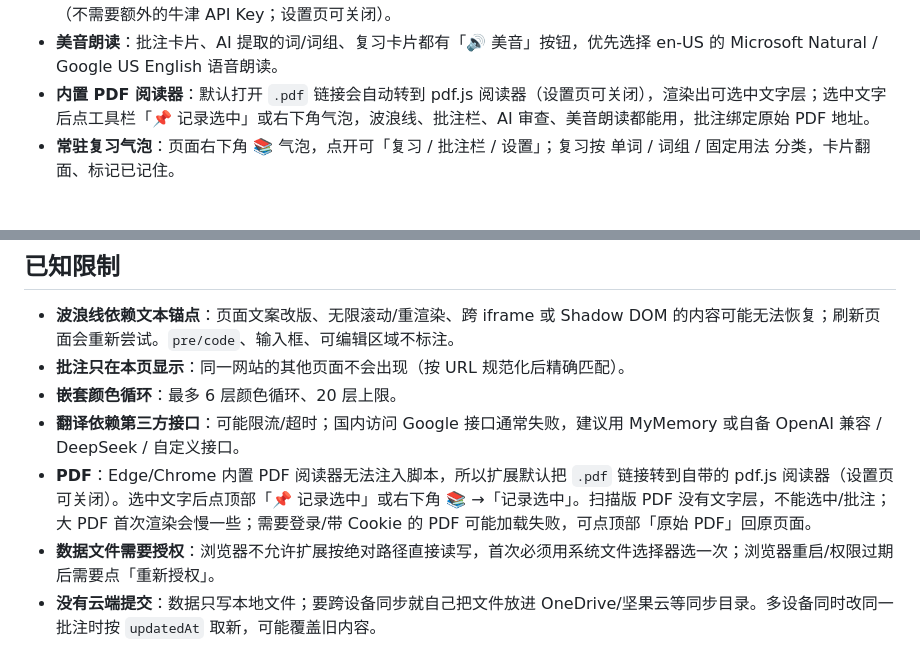
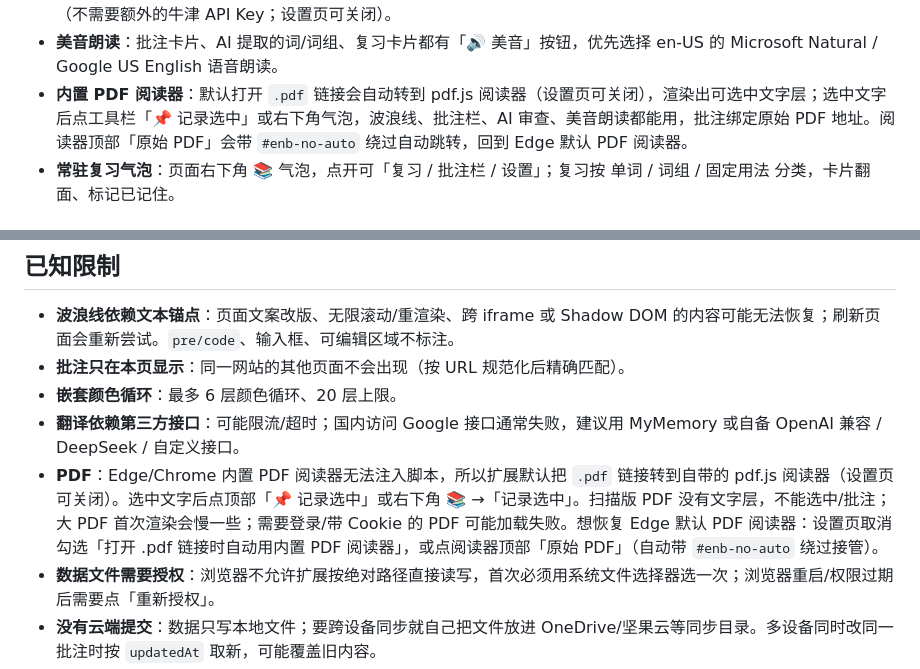
Before and after one commit to chinee0/english-notebook, a Markdown page: README.md, 2 parts joined by grey strips. Rendered like a GitHub page.

Commit message:
docs: how to restore Edge default PDF viewer

```diff
--- a/README.md
+++ b/README.md
@@ -33,7 +33,7 @@ File System Access：直接读写你选择的 JSON 文件
 - **AI 审查（与翻译共用同一份 LLM 配置）**：批注卡片点 🧠，先写下自己的中文翻译，AI 会点评并提取不熟悉的单词 / 词组 / 固定用法，保存到本机。
 - **单词 AI 词典**：记录单个英文单词时，用共用 LLM 生成美式 IPA 音标、词性、中英释义和例句，显示在批注卡片里（不需要额外的牛津 API Key；设置页可关闭）。
 - **美音朗读**：批注卡片、AI 提取的词/词组、复习卡片都有「🔊 美音」按钮，优先选择 en-US 的 Microsoft Natural / Google US English 语音朗读。
-- **内置 PDF 阅读器**：默认打开 `.pdf` 链接会自动转到 pdf.js 阅读器（设置页可关闭），渲染出可选中文字层；选中文字后点工具栏「📌 记录选中」或右下角气泡，波浪线、批注栏、AI 审查、美音朗读都能用，批注绑定原始 PDF 地址。
+- **内置 PDF 阅读器**：默认打开 `.pdf` 链接会自动转到 pdf.js 阅读器（设置页可关闭），渲染出可选中文字层；选中文字后点工具栏「📌 记录选中」或右下角气泡，波浪线、批注栏、AI 审查、美音朗读都能用，批注绑定原始 PDF 地址。阅读器顶部「原始 PDF」会带 `#enb-no-auto` 绕过自动跳转，回到 Edge 默认 PDF 阅读器。
 - **常驻复习气泡**：页面右下角 📚 气泡，点开可「复习 / 批注栏 / 设置」；复习按 单词 / 词组 / 固定用法 分类，卡片翻面、标记已记住。
 
 ## 安装
@@ -177,7 +177,7 @@ legacy-userscript/   旧版油猴脚本（v0.1，已归档）
 - **批注只在本页显示**：同一网站的其他页面不会出现（按 URL 规范化后精确匹配）。
 - **嵌套颜色循环**：最多 6 层颜色循环、20 层上限。
 - **翻译依赖第三方接口**：可能限流/超时；国内访问 Google 接口通常失败，建议用 MyMemory 或自备 OpenAI 兼容 / DeepSeek / 自定义接口。
-- **PDF**：Edge/Chrome 内置 PDF 阅读器无法注入脚本，所以扩展默认把 `.pdf` 链接转到自带的 pdf.js 阅读器（设置页可关闭）。选中文字后点顶部「📌 记录选中」或右下角 📚 →「记录选中」。扫描版 PDF 没有文字层，不能选中/批注；大 PDF 首次渲染会慢一些；需要登录/带 Cookie 的 PDF 可能加载失败，可点顶部「原始 PDF」回原页面。
+- **PDF**：Edge/Chrome 内置 PDF 阅读器无法注入脚本，所以扩展默认把 `.pdf` 链接转到自带的 pdf.js 阅读器（设置页可关闭）。选中文字后点顶部「📌 记录选中」或右下角 📚 →「记录选中」。扫描版 PDF 没有文字层，不能选中/批注；大 PDF 首次渲染会慢一些；需要登录/带 Cookie 的 PDF 可能加载失败。想恢复 Edge 默认 PDF 阅读器：设置页取消勾选「打开 .pdf 链接时自动用内置 PDF 阅读器」，或点阅读器顶部「原始 PDF」（自动带 `#enb-no-auto` 绕过接管）。
 - **数据文件需要授权**：浏览器不允许扩展按绝对路径直接读写，首次必须用系统文件选择器选一次；浏览器重启/权限过期后需要点「重新授权」。
 - **没有云端提交**：数据只写本地文件；要跨设备同步就自己把文件放进 OneDrive/坚果云等同步目录。多设备同时改同一批注时按 `updatedAt` 取新，可能覆盖旧内容。
 - **数据规模**：`chrome.storage.local` 和全文 JSON 文件适合万条以内批注，不适合超大词库。
```
